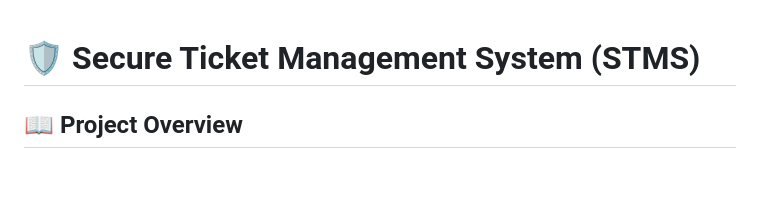
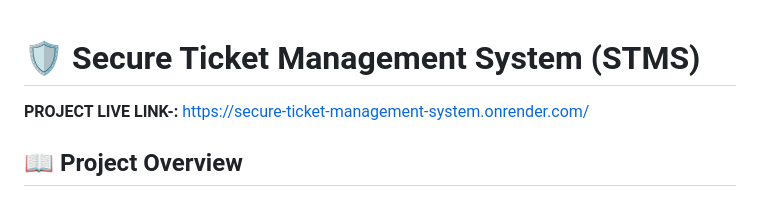
Before and after one commit to Mayuresh-G-Mhatre/secure-ticket-management-system, a Markdown page: README.md, the part around the change. Drawn GitHub-style; blank space fills up the shorter version.

Commit message:
Update README with project live link
Added live project link to the README file.

```diff
--- a/README.md
+++ b/README.md
@@ -1,4 +1,6 @@
 # 🛡️ Secure Ticket Management System (STMS)
+
+**PROJECT LIVE LINK-:** https://secure-ticket-management-system.onrender.com/
 
 ## 📖 Project Overview
 
```
